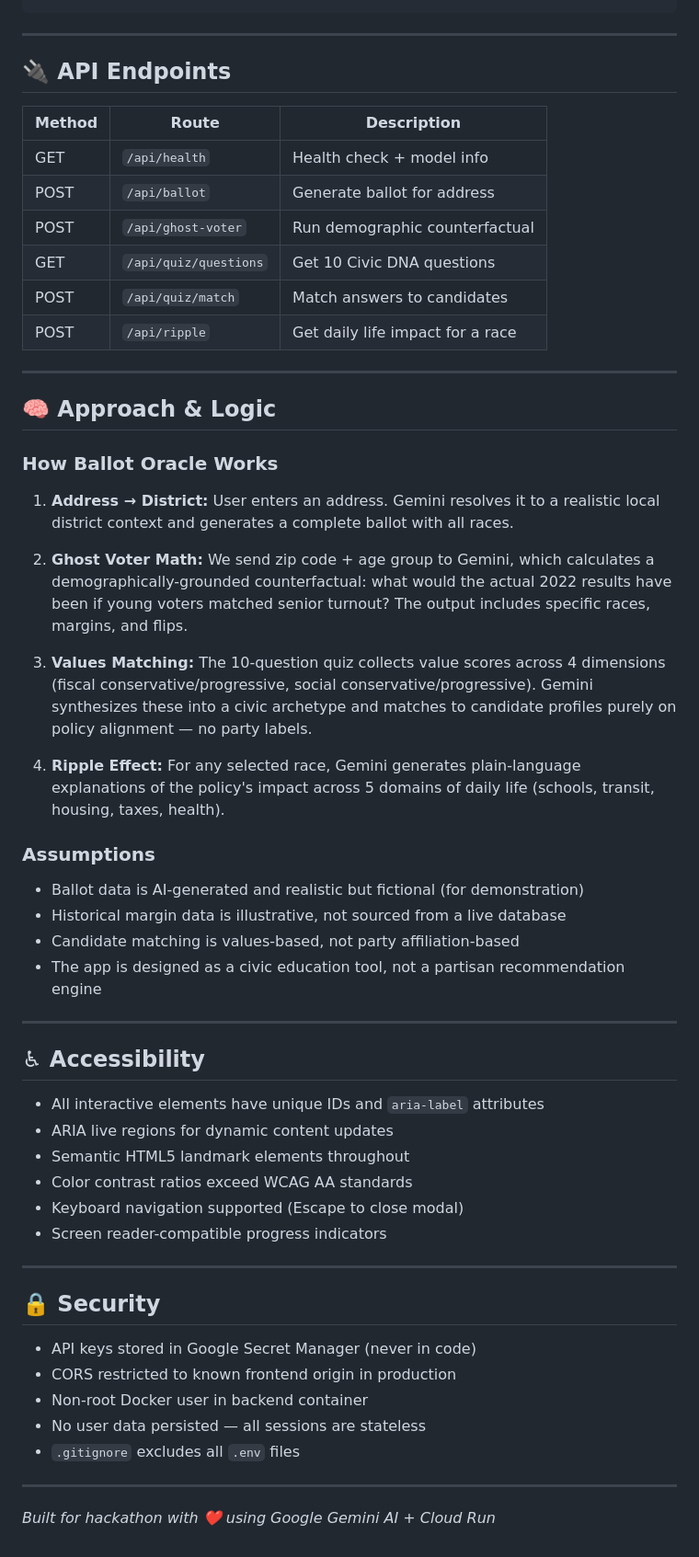
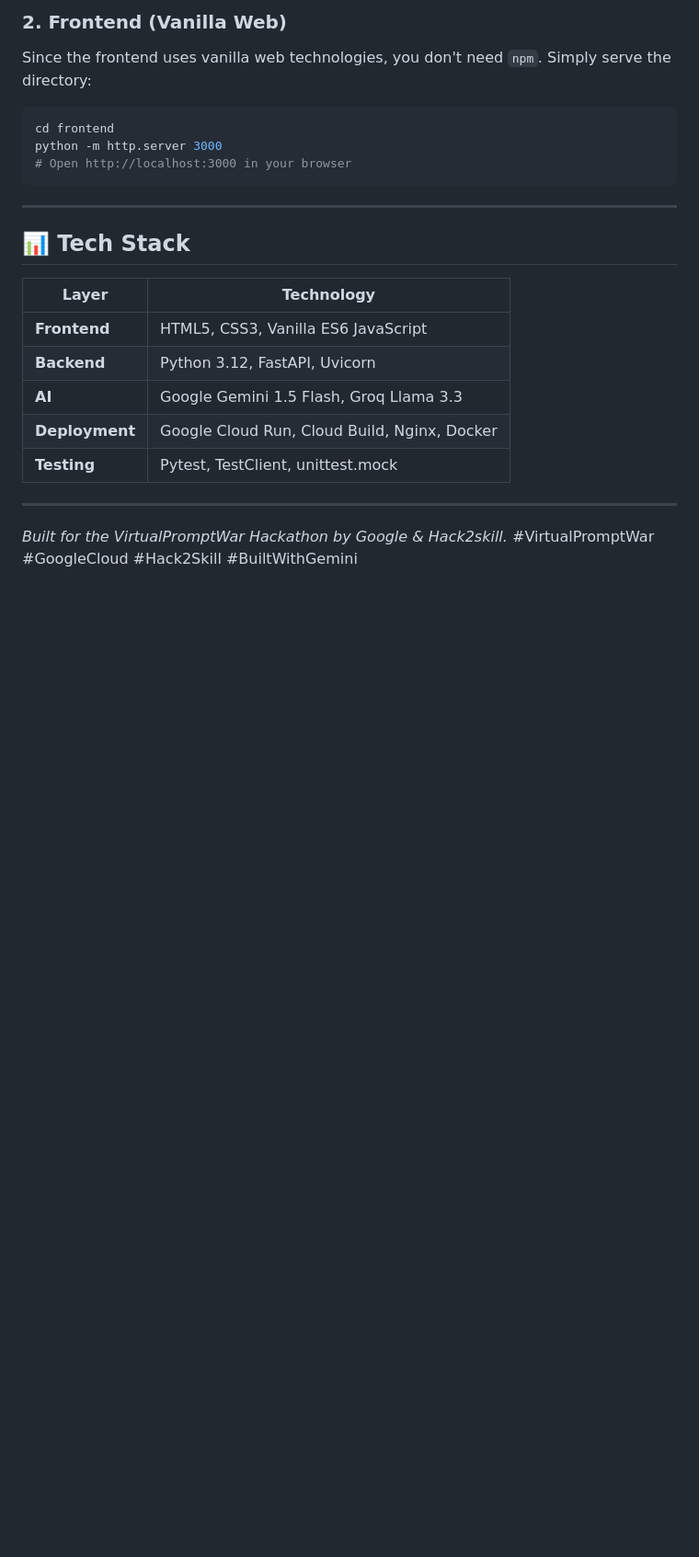
Before and after one commit to jaineeshx/ballot-oracle, a Markdown page: README.md, the part around one of its changes. Shown at 92% size. GitHub-like rendering; blank space fills up the shorter version.

````diff
--- a/README.md
+++ b/README.md
@@ -126,59 +125,22 @@ ballot-oracle/
+### 2. Frontend (Vanilla Web)
+Since the frontend uses vanilla web technologies, you don't need `npm`. Simply serve the directory:
+```bash
+cd frontend
+python -m http.server 3000
+# Open http://localhost:3000 in your browser
 ```
 
 ---
 
-## 🔌 API Endpoints
-
-| Method | Route | Description |
-|---|---|---|
-| GET | `/api/health` | Health check + model info |
-| POST | `/api/ballot` | Generate ballot for address |
-| POST | `/api/ghost-voter` | Run demographic counterfactual |
-| GET | `/api/quiz/questions` | Get 10 Civic DNA questions |
-| POST | `/api/quiz/match` | Match answers to candidates |
-| POST | `/api/ripple` | Get daily life impact for a race |
+## 📊 Tech Stack
+| Layer | Technology |
+|---|---|
+| **Frontend** | HTML5, CSS3, Vanilla ES6 JavaScript |
+| **Backend** | Python 3.12, FastAPI, Uvicorn |
+| **AI** | Google Gemini 1.5 Flash, Groq Llama 3.3 |
+| **Deployment** | Google Cloud Run, Cloud Build, Nginx, Docker |
+| **Testing** | Pytest, TestClient, unittest.mock |
 
 ---
-
-## 🧠 Approach & Logic
-
-### How Ballot Oracle Works
-
-1. **Address → District:** User enters an address. Gemini resolves it to a realistic local district context and generates a complete ballot with all races.
-
-2. **Ghost Voter Math:** We send zip code + age group to Gemini, which calculates a demographically-grounded counterfactual: what would the actual 2022 results have been if young voters matched senior turnout? The output includes specific races, margins, and flips.
-
-3. **Values Matching:** The 10-question quiz collects value scores across 4 dimensions (fiscal conservative/progressive, social conservative/progressive). Gemini synthesizes these into a civic archetype and matches to candidate profiles purely on policy alignment — no party labels.
-
-4. **Ripple Effect:** For any selected race, Gemini generates plain-language explanations of the policy's impact across 5 domains of daily life (schools, transit, housing, taxes, health).
-
-### Assumptions
-- Ballot data is AI-generated and realistic but fictional (for demonstration)
-- Historical margin data is illustrative, not sourced from a live database
-- Candidate matching is values-based, not party affiliation-based
-- The app is designed as a civic education tool, not a partisan recommendation engine
-
----
-
-## ♿ Accessibility
-
-- All interactive elements have unique IDs and `aria-label` attributes
-- ARIA live regions for dynamic content updates
-- Semantic HTML5 landmark elements throughout
-- Color contrast ratios exceed WCAG AA standards
-- Keyboard navigation supported (Escape to close modal)
-- Screen reader-compatible progress indicators
-
----
-
-## 🔒 Security
-
-- API keys stored in Google Secret Manager (never in code)
-- CORS restricted to known frontend origin in production
-- Non-root Docker user in backend container
-- No user data persisted — all sessions are stateless
-- `.gitignore` excludes all `.env` files
-
----
-
-*Built for hackathon with ❤️ using Google Gemini AI + Cloud Run*
+*Built for the VirtualPromptWar Hackathon by Google & Hack2skill.*
+#VirtualPromptWar #GoogleCloud #Hack2Skill #BuiltWithGemini
````
Also changed, not shown: other parts of README.md (+113 -114 lines).
